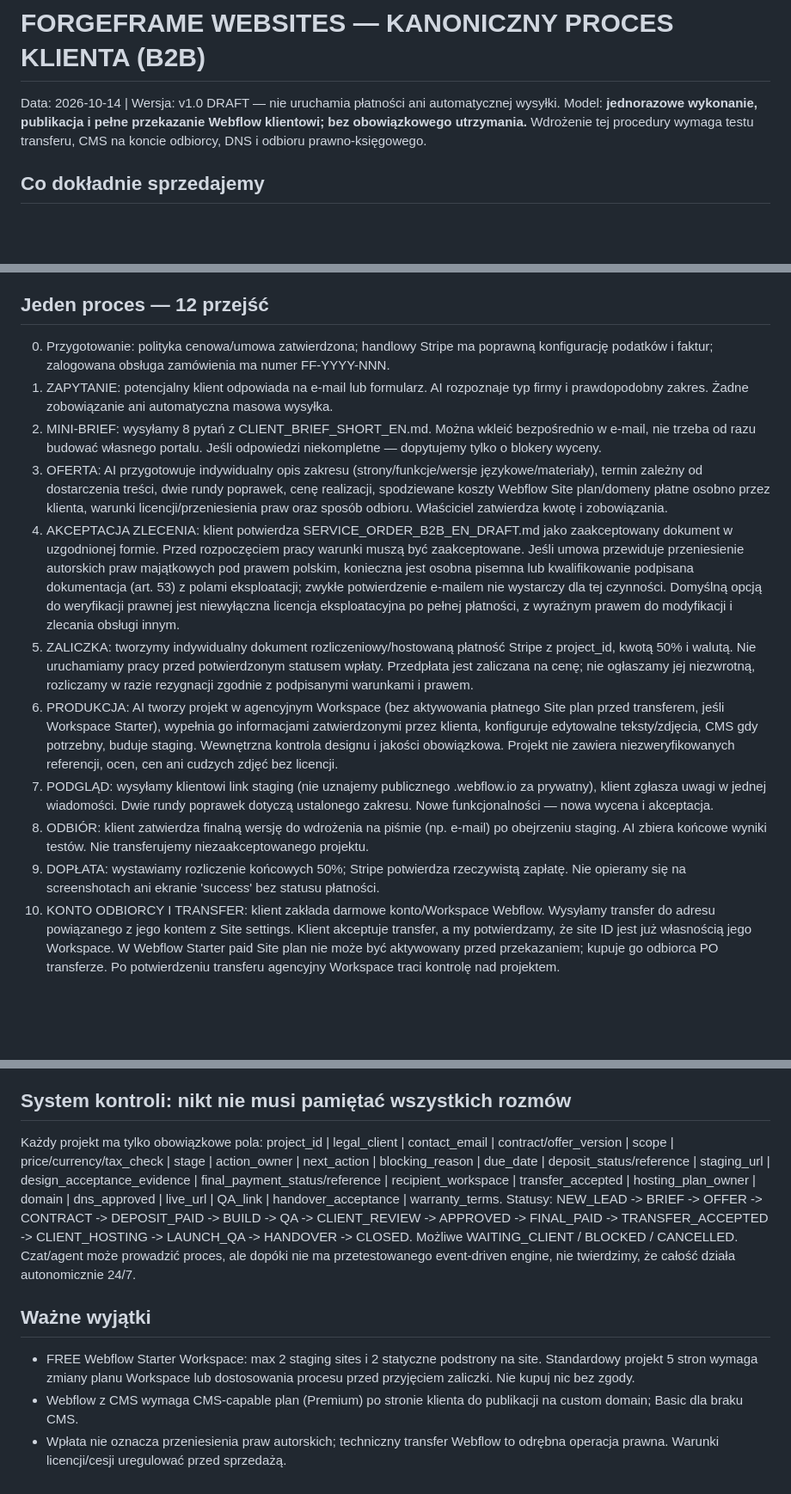
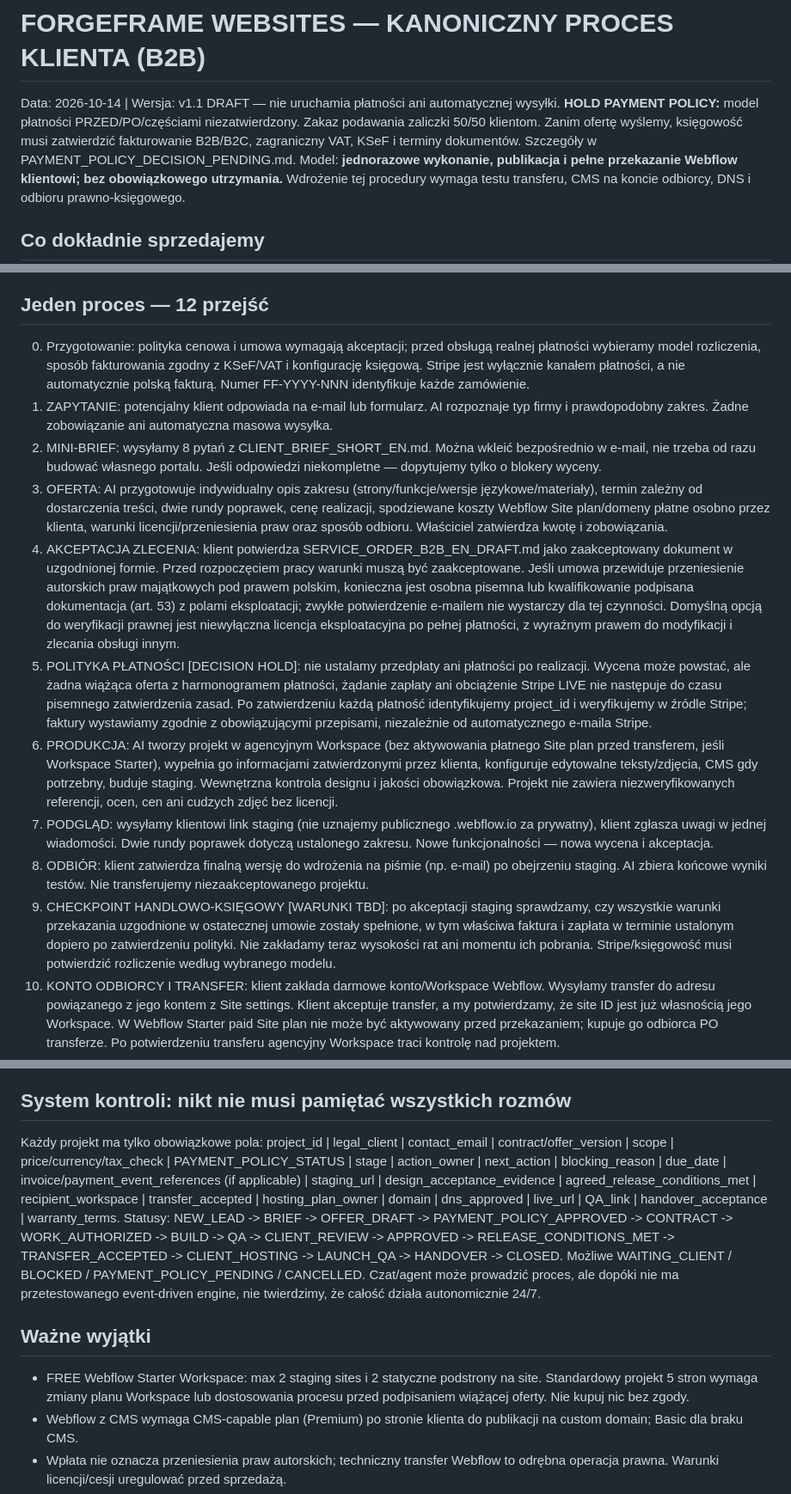
Before and after one commit to reflectme-source/forgeframe-labs-site, a Markdown page: ops/websites/CLIENT_JOURNEY_CANONICAL_PL.md, 3 parts joined by grey strips. Shown at 86% size. GitHub-like rendering; blank space fills up the shorter version.

Commit message:
ops(websites): suspend unapproved 50/50; payment invoicing decision pending

```diff
--- a/ops/websites/CLIENT_JOURNEY_CANONICAL_PL.md
+++ b/ops/websites/CLIENT_JOURNEY_CANONICAL_PL.md
@@ -1,5 +1,6 @@
 # FORGEFRAME WEBSITES — KANONICZNY PROCES KLIENTA (B2B)
-Data: 2026-10-14 | Wersja: v1.0 DRAFT — nie uruchamia płatności ani automatycznej wysyłki.
+Data: 2026-10-14 | Wersja: v1.1 DRAFT — nie uruchamia płatności ani automatycznej wysyłki.
+**HOLD PAYMENT POLICY:** model płatności PRZED/PO/częściami niezatwierdzony. Zakaz podawania zaliczki 50/50 klientom. Zanim ofertę wyślemy, księgowość musi zatwierdzić fakturowanie B2B/B2C, zagraniczny VAT, KSeF i terminy dokumentów. Szczegóły w PAYMENT_POLICY_DECISION_PENDING.md.
 Model: **jednorazowe wykonanie, publikacja i pełne przekazanie Webflow klientowi; bez obowiązkowego utrzymania.**
 Wdrożenie tej procedury wymaga testu transferu, CMS na koncie odbiorcy, DNS i odbioru prawno-księgowego.
 
@@ -11,28 +12,28 @@ Wdrożenie tej procedury wymaga testu transferu, CMS na koncie odbiorcy, DNS i o
 - Odpowiedzialność za wady dostawy i prawa bezwzględnie obowiązujące nadal pozostają; nie mylić z płatną opieką i nowymi zmianami.
 
 ## Jeden proces — 12 przejść
-0. Przygotowanie: polityka cenowa/umowa zatwierdzona; handlowy Stripe ma poprawną konfigurację podatków i faktur; zalogowana obsługa zamówienia ma numer FF-YYYY-NNN.
+0. Przygotowanie: polityka cenowa i umowa wymagają akceptacji; przed obsługą realnej płatności wybieramy model rozliczenia, sposób fakturowania zgodny z KSeF/VAT i konfigurację księgową. Stripe jest wyłącznie kanałem płatności, a nie automatycznie polską fakturą. Numer FF-YYYY-NNN identyfikuje każde zamówienie.
 1. ZAPYTANIE: potencjalny klient odpowiada na e-mail lub formularz. AI rozpoznaje typ firmy i prawdopodobny zakres. Żadne zobowiązanie ani automatyczna masowa wysyłka.
 2. MINI-BRIEF: wysyłamy 8 pytań z CLIENT_BRIEF_SHORT_EN.md. Można wkleić bezpośrednio w e-mail, nie trzeba od razu budować własnego portalu. Jeśli odpowiedzi niekompletne — dopytujemy tylko o blokery wyceny.
 3. OFERTA: AI przygotowuje indywidualny opis zakresu (strony/funkcje/wersje językowe/materiały), termin zależny od dostarczenia treści, dwie rundy poprawek, cenę realizacji, spodziewane koszty Webflow Site plan/domeny płatne osobno przez klienta, warunki licencji/przeniesienia praw oraz sposób odbioru. Właściciel zatwierdza kwotę i zobowiązania.
 4. AKCEPTACJA ZLECENIA: klient potwierdza SERVICE_ORDER_B2B_EN_DRAFT.md jako zaakceptowany dokument w uzgodnionej formie. Przed rozpoczęciem pracy warunki muszą być zaakceptowane. Jeśli umowa przewiduje przeniesienie autorskich praw majątkowych pod prawem polskim, konieczna jest osobna pisemna lub kwalifikowanie podpisana dokumentacja (art. 53) z polami eksploatacji; zwykłe potwierdzenie e-mailem nie wystarczy dla tej czynności. Domyślną opcją do weryfikacji prawnej jest niewyłączna licencja eksploatacyjna po pełnej płatności, z wyraźnym prawem do modyfikacji i zlecania obsługi innym.
-5. ZALICZKA: tworzymy indywidualny dokument rozliczeniowy/hostowaną płatność Stripe z project_id, kwotą 50% i walutą. Nie uruchamiamy pracy przed potwierdzonym statusem wpłaty. Przedpłata jest zaliczana na cenę; nie ogłaszamy jej niezwrotną, rozliczamy w razie rezygnacji zgodnie z podpisanymi warunkami i prawem.
+5. POLITYKA PŁATNOŚCI [DECISION HOLD]: nie ustalamy przedpłaty ani płatności po realizacji. Wycena może powstać, ale żadna wiążąca oferta z harmonogramem płatności, żądanie zapłaty ani obciążenie Stripe LIVE nie następuje do czasu pisemnego zatwierdzenia zasad. Po zatwierdzeniu każdą płatność identyfikujemy project_id i weryfikujemy w źródle Stripe; faktury wystawiamy zgodnie z obowiązującymi przepisami, niezależnie od automatycznego e-maila Stripe.
 6. PRODUKCJA: AI tworzy projekt w agencyjnym Workspace (bez aktywowania płatnego Site plan przed transferem, jeśli Workspace Starter), wypełnia go informacjami zatwierdzonymi przez klienta, konfiguruje edytowalne teksty/zdjęcia, CMS gdy potrzebny, buduje staging. Wewnętrzna kontrola designu i jakości obowiązkowa. Projekt nie zawiera niezweryfikowanych referencji, ocen, cen ani cudzych zdjęć bez licencji.
 7. PODGLĄD: wysyłamy klientowi link staging (nie uznajemy publicznego .webflow.io za prywatny), klient zgłasza uwagi w jednej wiadomości. Dwie rundy poprawek dotyczą ustalonego zakresu. Nowe funkcjonalności — nowa wycena i akceptacja.
 8. ODBIÓR: klient zatwierdza finalną wersję do wdrożenia na piśmie (np. e-mail) po obejrzeniu staging. AI zbiera końcowe wyniki testów. Nie transferujemy niezaakceptowanego projektu.
-9. DOPŁATA: wystawiamy rozliczenie końcowych 50%; Stripe potwierdza rzeczywistą zapłatę. Nie opieramy się na screenshotach ani ekranie 'success' bez statusu płatności.
+9. CHECKPOINT HANDLOWO-KSIĘGOWY [WARUNKI TBD]: po akceptacji staging sprawdzamy, czy wszystkie warunki przekazania uzgodnione w ostatecznej umowie zostały spełnione, w tym właściwa faktura i zapłata w terminie ustalonym dopiero po zatwierdzeniu polityki. Nie zakładamy teraz wysokości rat ani momentu ich pobrania. Stripe/księgowość musi potwierdzić rozliczenie według wybranego modelu.
 10. KONTO ODBIORCY I TRANSFER: klient zakłada darmowe konto/Workspace Webflow. Wysyłamy transfer do adresu powiązanego z jego kontem z Site settings. Klient akceptuje transfer, a my potwierdzamy, że site ID jest już własnością jego Workspace. W Webflow Starter paid Site plan nie może być aktywowany przed przekazaniem; kupuje go odbiorca PO transferze. Po potwierdzeniu transferu agencyjny Workspace traci kontrolę nad projektem.
 11. HOSTING, DOMENA, FINAL QA: klient wybiera i opłaca własny odpowiedni Webflow Site plan (Basic dla prostej witryny bez CMS; Premium dla CMS; ceny/limity do zweryfikowania każdorazowo). Jeśli nie ma domeny, kupuje ją na własne dane. Pomagamy bezpiecznie podłączyć domenę i skonfigurować SSL. Jeśli ma pocztę na domenie, nie zmieniamy istniejących MX/SPF/DKIM/DMARC. Ponownie konfigurujemy powiadomienia formularzy i odświeżamy autoryzacje zewnętrznych aplikacji, które mogą się resetować w transferze. Działania wymagające uprawnień wykonuje właściciel lub uprawniony gość. Klient publikuje po autoryzacji; ForgeFrame sprawdza HTTPS, 200, www/root, linki, formularz do właściwej skrzynki, 301 przy migracji, sitemap/SEO i smartfon. Jeśli klient nie umożliwi dostępu po transferze, instruujemy go co zrobić i dokumentujemy, co mogliśmy zweryfikować.
 12. HANDOVER/CLOSE: klient na własnym koncie edytuje pokazowy tekst i wpis CMS/zdjęcie oraz publikuje, dostaje instrukcję wideo, informacje o planie/domain renewals, dane odbioru, zakres ewentualnej odpowiedzialności za wady. Odbiera zlecenie. Dostęp agencji jest usuwany. BRAK utrzymania, monitoringu i stałych płatności do ForgeFrame. Dalsze prace to osobne zamówienie.
 
 ## System kontroli: nikt nie musi pamiętać wszystkich rozmów
 Każdy projekt ma tylko obowiązkowe pola:
-project_id | legal_client | contact_email | contract/offer_version | scope | price/currency/tax_check | stage | action_owner | next_action | blocking_reason | due_date | deposit_status/reference | staging_url | design_acceptance_evidence | final_payment_status/reference | recipient_workspace | transfer_accepted | hosting_plan_owner | domain | dns_approved | live_url | QA_link | handover_acceptance | warranty_terms.
-Statusy: NEW_LEAD -> BRIEF -> OFFER -> CONTRACT -> DEPOSIT_PAID -> BUILD -> QA -> CLIENT_REVIEW -> APPROVED -> FINAL_PAID -> TRANSFER_ACCEPTED -> CLIENT_HOSTING -> LAUNCH_QA -> HANDOVER -> CLOSED. Możliwe WAITING_CLIENT / BLOCKED / CANCELLED.
+project_id | legal_client | contact_email | contract/offer_version | scope | price/currency/tax_check | PAYMENT_POLICY_STATUS | stage | action_owner | next_action | blocking_reason | due_date | invoice/payment_event_references (if applicable) | staging_url | design_acceptance_evidence | agreed_release_conditions_met | recipient_workspace | transfer_accepted | hosting_plan_owner | domain | dns_approved | live_url | QA_link | handover_acceptance | warranty_terms.
+Statusy: NEW_LEAD -> BRIEF -> OFFER_DRAFT -> PAYMENT_POLICY_APPROVED -> CONTRACT -> WORK_AUTHORIZED -> BUILD -> QA -> CLIENT_REVIEW -> APPROVED -> RELEASE_CONDITIONS_MET -> TRANSFER_ACCEPTED -> CLIENT_HOSTING -> LAUNCH_QA -> HANDOVER -> CLOSED. Możliwe WAITING_CLIENT / BLOCKED / PAYMENT_POLICY_PENDING / CANCELLED.
 Czat/agent może prowadzić proces, ale dopóki nie ma przetestowanego event-driven engine, nie twierdzimy, że całość działa autonomicznie 24/7.
 
 ## Ważne wyjątki
-- FREE Webflow Starter Workspace: max 2 staging sites i 2 statyczne podstrony na site. Standardowy projekt 5 stron wymaga zmiany planu Workspace lub dostosowania procesu przed przyjęciem zaliczki. Nie kupuj nic bez zgody.
+- FREE Webflow Starter Workspace: max 2 staging sites i 2 statyczne podstrony na site. Standardowy projekt 5 stron wymaga zmiany planu Workspace lub dostosowania procesu przed podpisaniem wiążącej oferty. Nie kupuj nic bez zgody.
 - Webflow z CMS wymaga CMS-capable plan (Premium) po stronie klienta do publikacji na custom domain; Basic dla braku CMS.
 - Wpłata nie oznacza przeniesienia praw autorskich; techniczny transfer Webflow to odrębna operacja prawna. Warunki licencji/cesji uregulować przed sprzedażą.
 - Umowy konsumenckie B2C i niektóre JDG mogą mieć szczególne uprawnienia, zwłaszcza odstąpienie przy sprzedaży zdalnej: NIE stosować tego draftu automatycznie do B2C.
```
Also changed, not shown: other parts of ops/websites/CLIENT_JOURNEY_CANONICAL_PL.md (+1 -1 lines).
